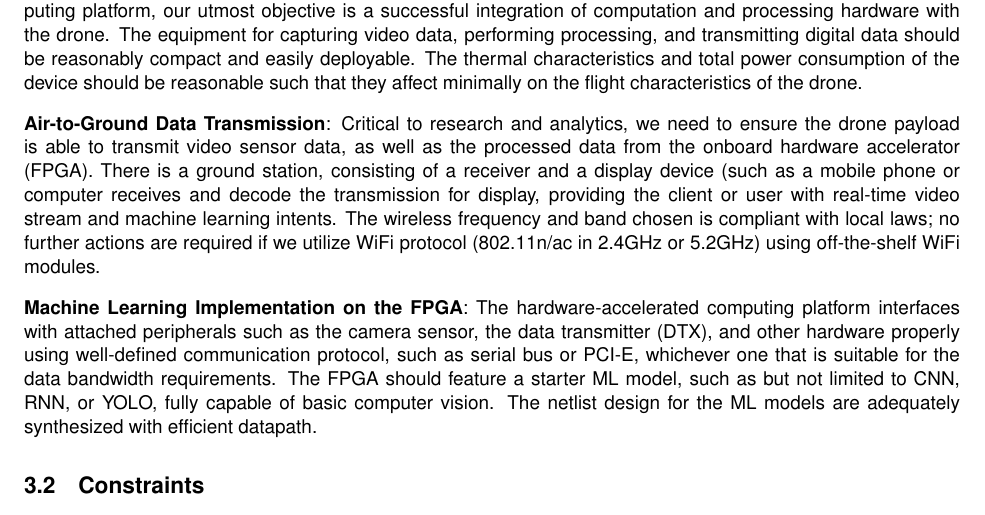
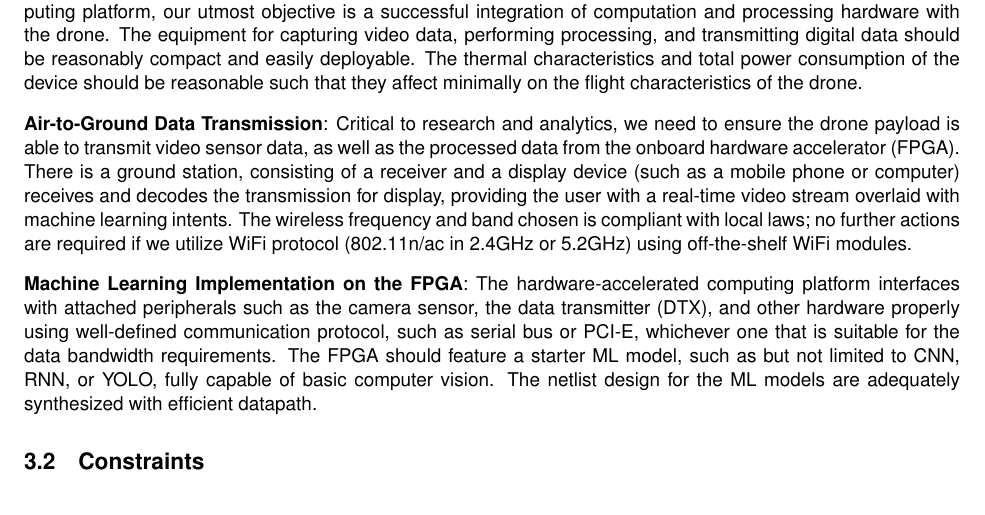
Before and after one commit to Capstone-Skynet/Capstone-Skynet.github.io, a LaTeX document (docs/proposal/proposal.tex, which reads docs/proposal/2_1_ocg_objectives.tex): part of page 7 of 15, cut so that both start at the same text. Compiled offline with pdfLaTeX.

Commit message:
Update docs/proposal/2_1_ocg_objectives.tex
Co-Authored-By: Peter Deutsch <peterdeutsch42@gmail.com>

```diff
--- a/docs/proposal/2_1_ocg_objectives.tex
+++ b/docs/proposal/2_1_ocg_objectives.tex
@@ -10,7 +10,7 @@ on the flight characteristics of the drone.
 \textbf{Air-to-Ground Data Transmission}:
 Critical to research and analytics, we need to ensure the drone payload is able to transmit video sensor data, as well as the processed data
 from the onboard hardware accelerator (FPGA). There is a ground station, consisting of a receiver and a display device (such as a mobile phone or
-computer receives and decode the transmission for display, providing the client or user with real-time video stream and machine learning intents.
+computer) receives and decodes the transmission for display, providing the user with a real-time video stream overlaid with machine learning intents.
 The wireless frequency and band chosen is compliant with local laws; no further actions are required if we utilize WiFi protocol (802.11n/ac in 2.4GHz or 5.2GHz)
 using off-the-shelf WiFi modules.
 
```
